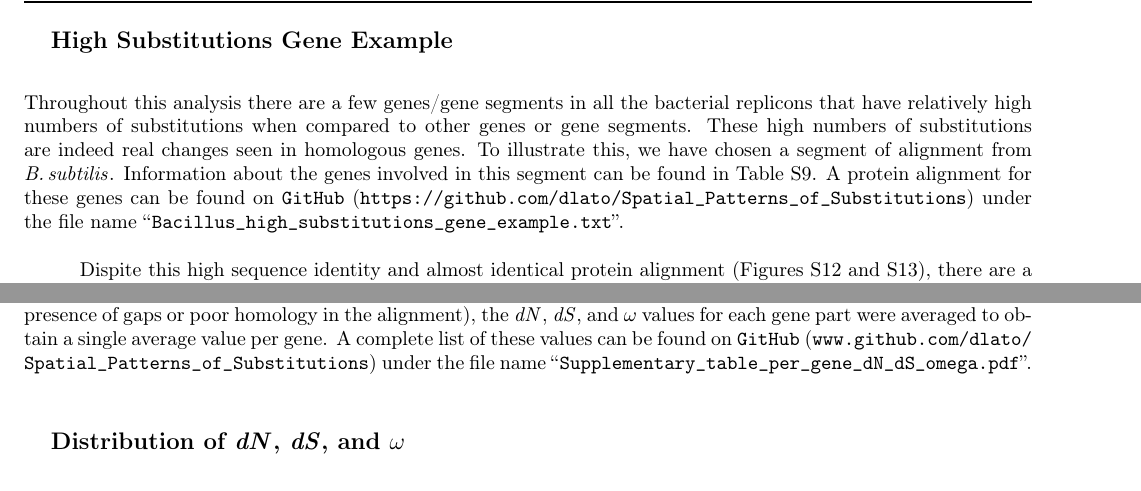
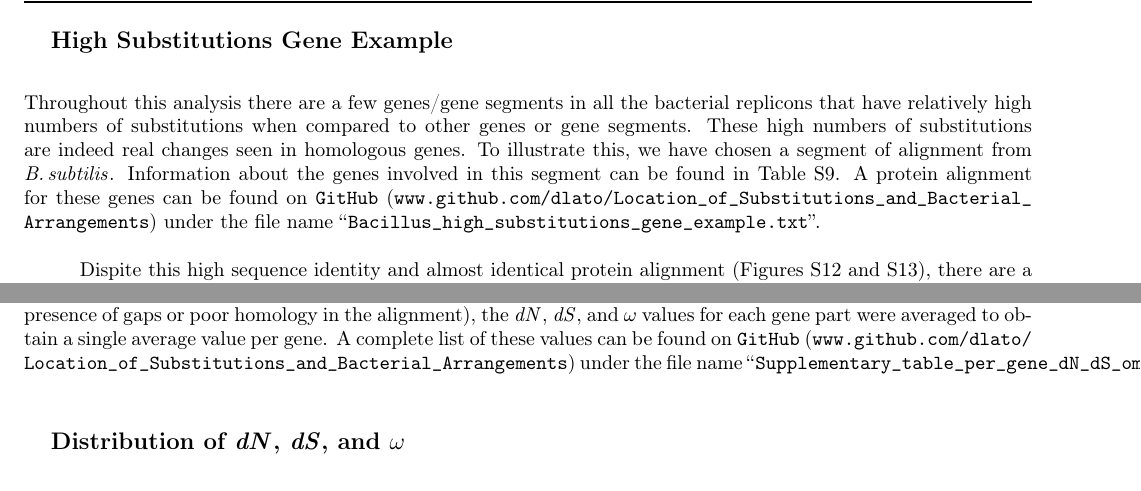
Before and after one commit to dlato/Location_of_Substitutions_and_Bacterial_Arrangements, a LaTeX document (Supplementary_Material/Revisions1_Supplementary_file_Lato_Golding_Location_of_Substitutions.tex): two parts of pages 16 and 25 of 34, joined at a grey line, cut so that both start at the same text. Compiled offline with pdfLaTeX.

Commit message:
updated git link

```diff
--- a/Supplementary_Material/Revisions1_Supplementary_file_Lato_Golding_Location_of_Substitutions.tex
+++ b/Supplementary_Material/Revisions1_Supplementary_file_Lato_Golding_Location_of_Substitutions.tex
@@ -541,7 +541,7 @@ Throughout this analysis there are a few genes/gene segments in all the bacteria
 These high numbers of substitutions are indeed real changes seen in homologous genes.
 To illustrate this, we have chosen a segment of alignment from \bass.
 Information about the genes involved in this segment can be found in Table \ref{tab:high_subs_gene_info}.
-A protein alignment for these genes can be found on \texttt{GitHub} (\url{https://github.com/dlato/Spatial_Patterns_of_Substitutions}) under the file name ``\texttt{Bacillus\_high\_substitutions\_gene\_example.txt}''.
+A protein alignment for these genes can be found on \texttt{GitHub} (\url{www.github.com/dlato/Location_of_Substitutions_and_Bacterial_Arrangements}) under the file name ``\texttt{Bacillus\_high\_substitutions\_gene\_example.txt}''.
 
 
 Dispite this high sequence identity and almost identical protein alignment (Figures \ref{fig:nucaln} and \ref{fig:protaln}), there are a total of 205 substitutions (across all nodes of the phylogenetic tree, Figure \ref{fig:basstree}) within this short stretch of sequence.
@@ -885,7 +885,7 @@ These divergent regions are what is driving the high \ds values in our analysis.
 \subsection{Average \dn, \ds, and $\omega$ per Gene Values}
 The average \dn, \ds, and $\omega$ values per gene were calculated.
 For genes that were split into multiple parts (due to the presence of gaps or poor homology in the alignment), the \dn, \ds, and $\omega$ values for each gene part were averaged to obtain a single average value per gene.
-A complete list of these values can be found on \texttt{GitHub} (\url{www.github.com/dlato/Spatial\_Patterns\_of\_Substitutions}) under the file name ``\texttt{Supplementary\_table\_per\_gene\_dN\_dS\_omega.pdf}''.
+A complete list of these values can be found on \texttt{GitHub} (\url{www.github.com/dlato/Location_of_Substitutions_and_Bacterial_Arrangements}) under the file name ``\texttt{Supplementary\_table\_per\_gene\_dN\_dS\_omega.pdf}''.
 
 	\subsection{Distribution of \dn, \ds, and $\omega$}
 	\begin{figure}
```
Also changed, not shown: Supplementary_Material/Revisions1_Supplementary_file_Lato_Golding_Location_of_Substitutions.bbl, Supplementary_Material/Revisions1_Supplementary_file_Lato_Golding_Location_of_Substitutions.tex (2 more changed lines), 4 other files.
